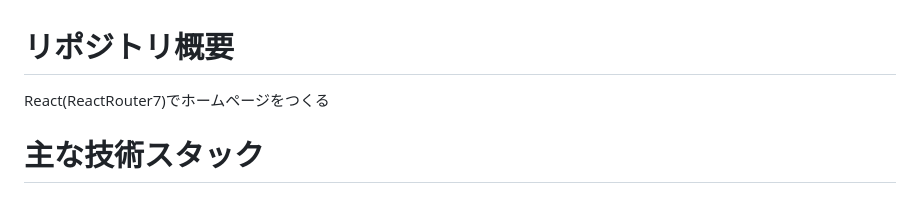
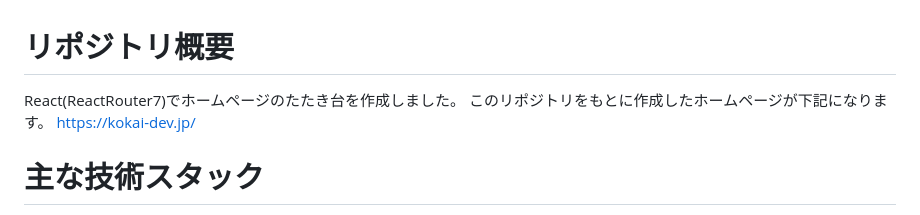
Before and after one commit to dbd-fish/homepage_react, a Markdown page: README.md, the part around the change. GitHub-like rendering.

```diff
--- a/README.md
+++ b/README.md
@@ -1,5 +1,7 @@
 # リポジトリ概要
-React(ReactRouter7)でホームページをつくる
+React(ReactRouter7)でホームページのたたき台を作成しました。
+このリポジトリをもとに作成したホームページが下記になります。
+https://kokai-dev.jp/
 
 
 
```
